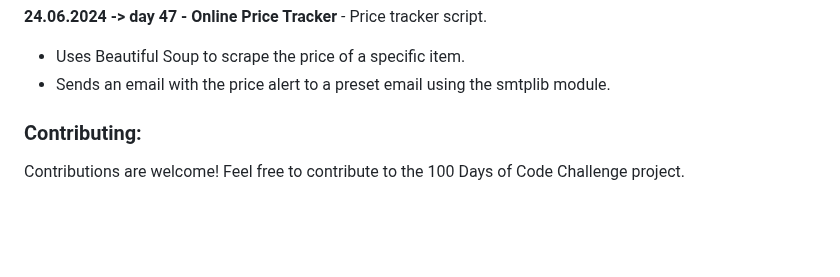
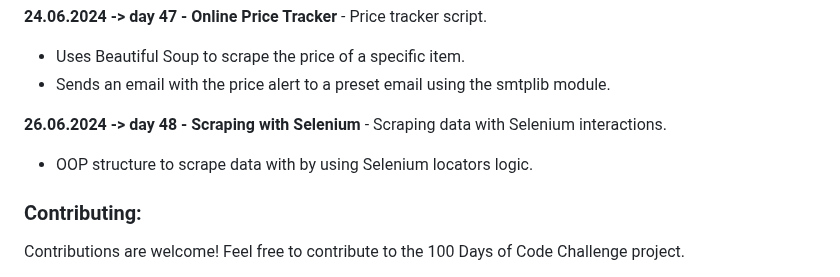
Before and after one commit to dbeniamin/1-100_PythonCode_Challenge, a Markdown page: README.md, the part around the change. Rendered like a GitHub page; blank space fills up the shorter version.

```diff
--- a/README.md
+++ b/README.md
@@ -227,7 +227,8 @@ Feel free to explore the files and folders in the repository and adapt them to s
 - Uses Beautiful Soup to scrape the price of a specific item.
 - Sends an email with the price alert to a preset email using the smtplib module.
 
-
+**26.06.2024 -> day 48 - Scraping with Selenium** - Scraping data with Selenium interactions.
+- OOP structure to scrape data with by using Selenium locators logic.
 
 
 ### Contributing:
```
